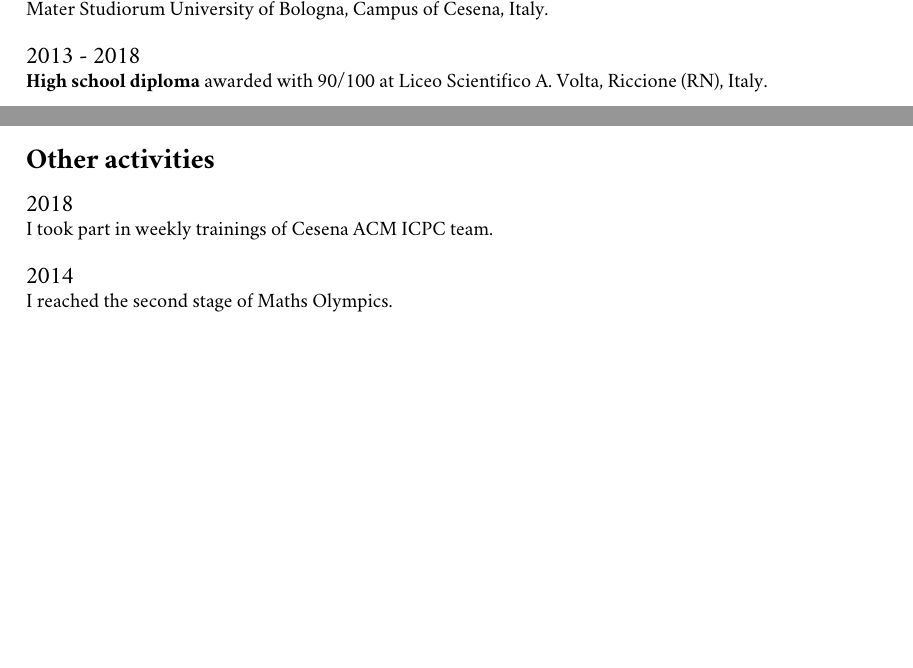
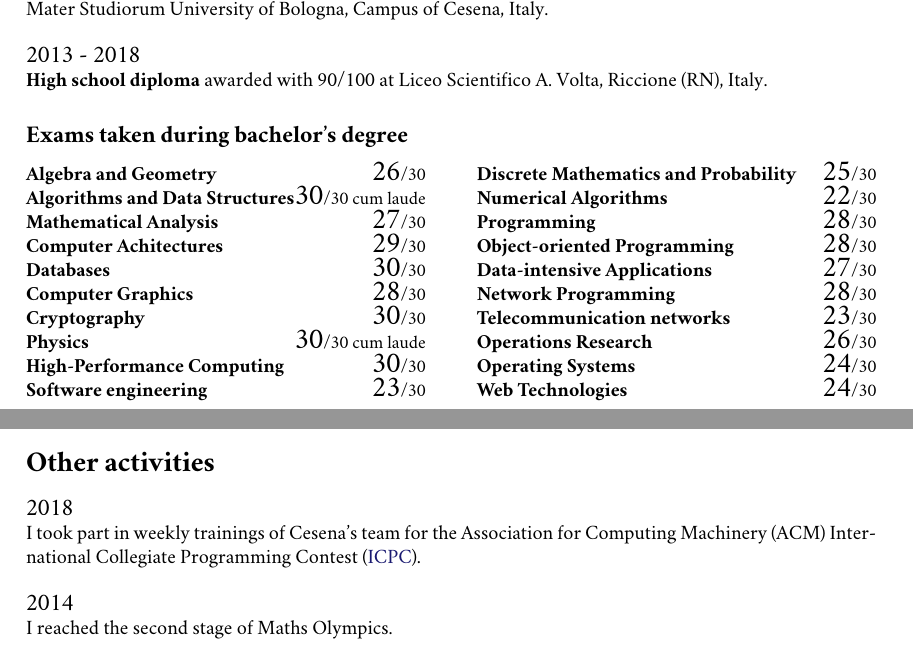
Before and after one commit to Ledmington/curriculum-vitae, a LaTeX CV (curriculum-vitae-eng.tex, which reads activities-eng.tex, education-eng.tex): two parts of pages 1 and 2 of 2 before the commit and two parts of pages 1 and 3 of 3 after it, joined at a grey line, cut so that both start at the same text, the shorter picture padded with empty space. Compiled offline with pdfLaTeX.

Commit message:
Minor changes

```diff
--- a/activities-eng.tex
+++ b/activities-eng.tex
@@ -2,7 +2,7 @@
 
 \begin{document}
 	\section*{Other activities}
-		\years{2018} I took part in weekly trainings of Cesena ACM ICPC team.\\
+		\years{2018} I took part in weekly trainings of Cesena's team for the Association for Computing Machinery (ACM) International Collegiate Programming Contest (\href{https://icpc.global}{ICPC}).\\
 
 		\years{2014} I reached the second stage of Maths Olympics.
 
--- a/education-eng.tex
+++ b/education-eng.tex
@@ -8,32 +8,32 @@
 
 		\years{2013 - 2018} \textbf{High school diploma} awarded with 90/100 at Liceo Scientifico A. Volta, Riccione (RN), Italy.
 
-%		\subsection*{Exams taken during bachelor's degree}
-%			\begin{minipage}[t]{.47\textwidth}
-%				\exam{Algebra and Geometry}{26}
-%				\exam{Algorithms and Data Structures}{31}
-%				\exam{Mathematical Analysis}{27}
-%				\exam{Computer Achitectures}{29}
-%				\exam{Databases}{30}
-%				\exam{Computer Graphics}{28}
-%				\exam{Cryptography}{30}
-%				\exam{Physics}{31}
-%				\exam{High-Performance Computing}{30}
-%				\exam{Software engineering}{23}
-%				\exam{Discrete Mathematics and Probability}{25}
-%			\end{minipage}
-%			\hfill
-%			\begin{minipage}[t]{.47\textwidth}
-%				\exam{Numerical Algorithms}{22}
-%				\exam{Programming}{28}
-%				\exam{Object-oriented Programming}{28}
-%				\exam{Data-Intensive Applications}{27}
-%				\exam{Network Programming}{28}
-%				\exam{Telecommunication networks}{23}
-%				\exam{Operations Research}{26}
-%				\exam{Operating Systems}{24}
-%				\exam{Web Technologies}{24}
-%			\end{minipage}
+		\subsection*{Exams taken during bachelor's degree}
+			\begin{minipage}[t]{.47\textwidth}
+				\exam{Algebra and Geometry}{26}
+				\exam{Algorithms and Data Structures}{31}
+				\exam{Mathematical Analysis}{27}
+				\exam{Computer Achitectures}{29}
+				\exam{Databases}{30}
+				\exam{Computer Graphics}{28}
+				\exam{Cryptography}{30}
+				\exam{Physics}{31}
+				\exam{High-Performance Computing}{30}
+				\exam{Software engineering}{23}
+			\end{minipage}
+			\hfill
+			\begin{minipage}[t]{.47\textwidth}
+				\exam{Discrete Mathematics and Probability}{25}
+				\exam{Numerical Algorithms}{22}
+				\exam{Programming}{28}
+				\exam{Object-oriented Programming}{28}
+				\exam{Data-intensive Applications}{27}
+				\exam{Network Programming}{28}
+				\exam{Telecommunication networks}{23}
+				\exam{Operations Research}{26}
+				\exam{Operating Systems}{24}
+				\exam{Web Technologies}{24}
+			\end{minipage}
 
 		\subsection*{Bachelor's Degree Thesis}
 			\begin{itemize}
```
Also changed, not shown: activities-ita.tex (+1 -1 lines), education-eng.tex (22 more changed lines).
